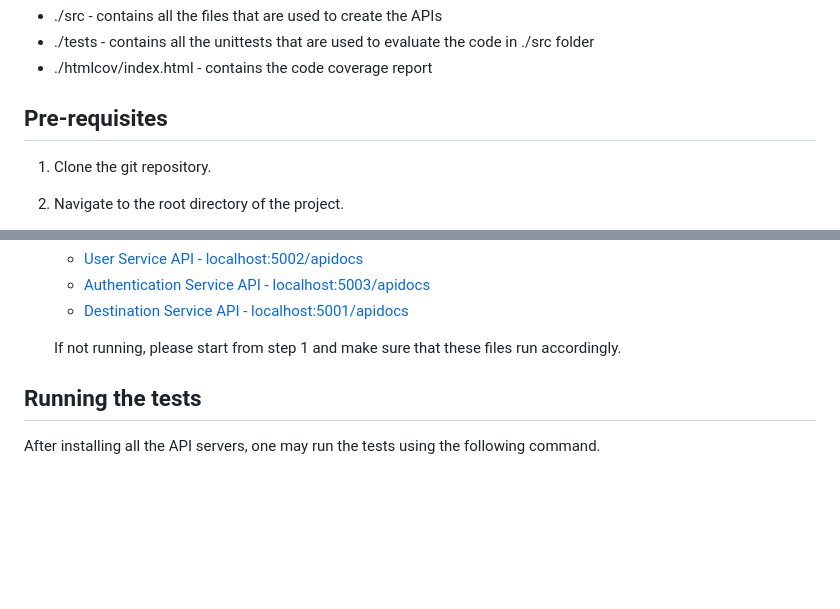
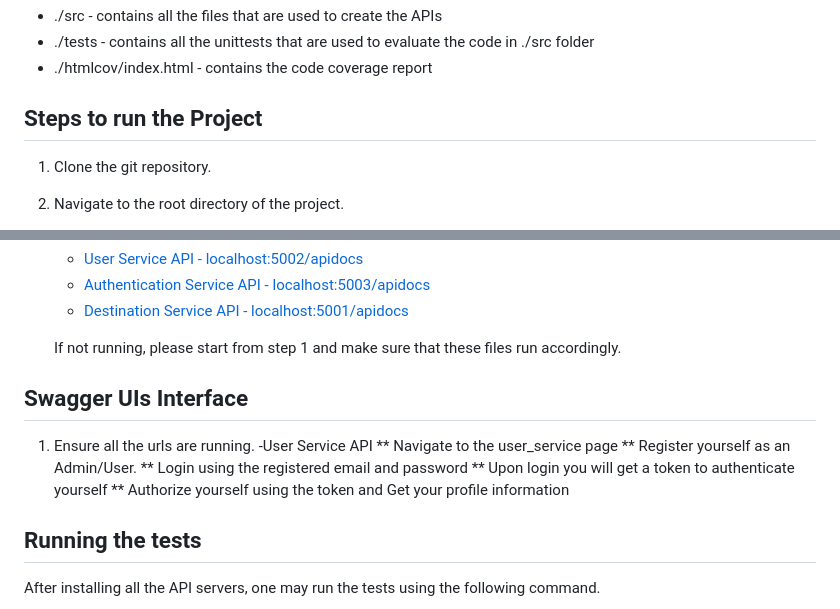
Before and after one commit to Rubayet09/Internship_w3_Assignment5, a Markdown page: README.md, 2 parts joined by grey strips. Rendered like a GitHub page; blank space fills up the shorter version.

```diff
--- a/README.md
+++ b/README.md
@@ -77,7 +77,7 @@ Microservices Overview
 - ./tests - contains all the unittests that are used to evaluate the code in ./src folder
 - ./htmlcov/index.html - contains the code coverage report
 
-## Pre-requisites
+## Steps to run the Project
 1. Clone the git repository.
 2. Navigate to the root directory of the project.
 3. Run the following command to install the required packages.
@@ -96,6 +96,15 @@ Microservices Overview
     - [Destination Service API - localhost:5001/apidocs](http://localhost:5001/apidocs)
 
     If not running, please start from step 1 and make sure that these files run accordingly.
+
+## Swagger UIs Interface
+1. Ensure all the urls are running.
+-User Service API
+    ** Navigate to the user_service page
+    ** Register yourself as an Admin/User.
+    ** Login using the registered email and password
+    ** Upon login you will get a token to authenticate yourself
+    ** Authorize yourself using the token and Get your profile information
 
 
 ## Running the tests
```
